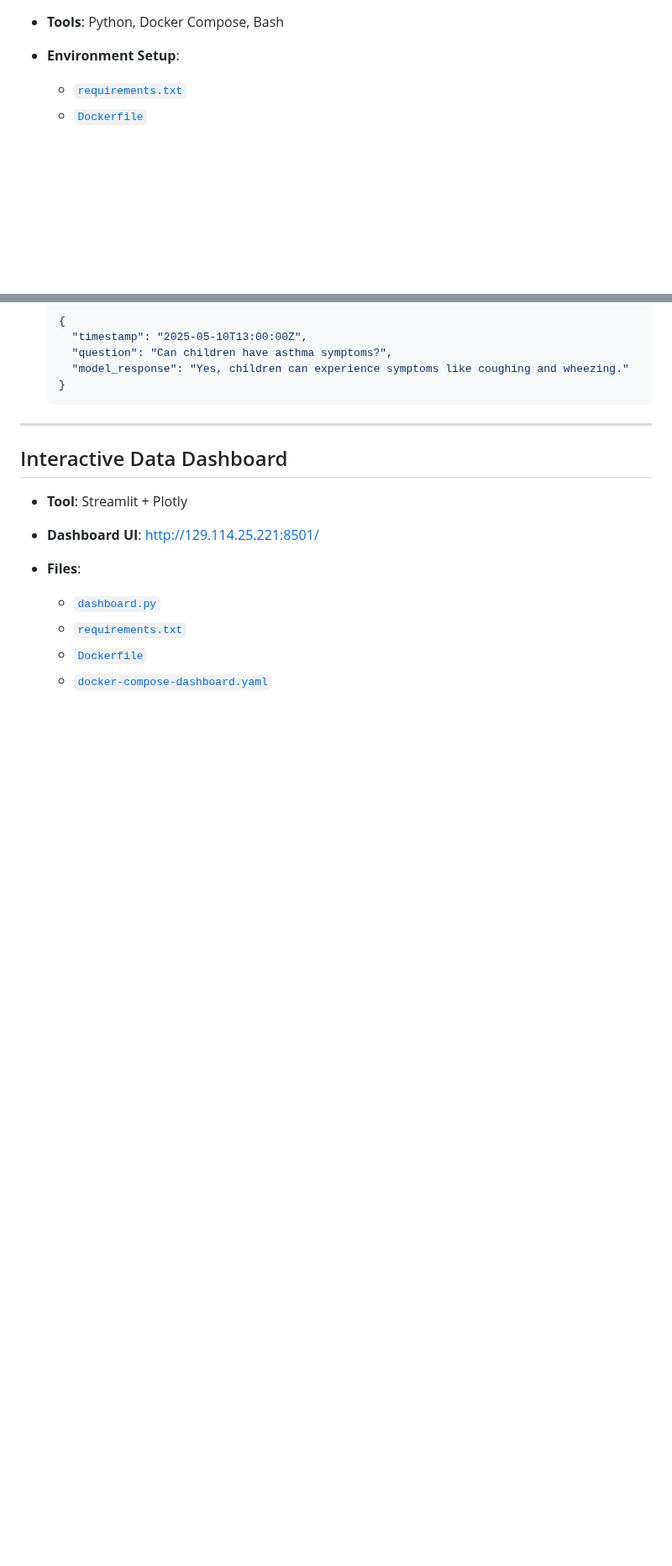
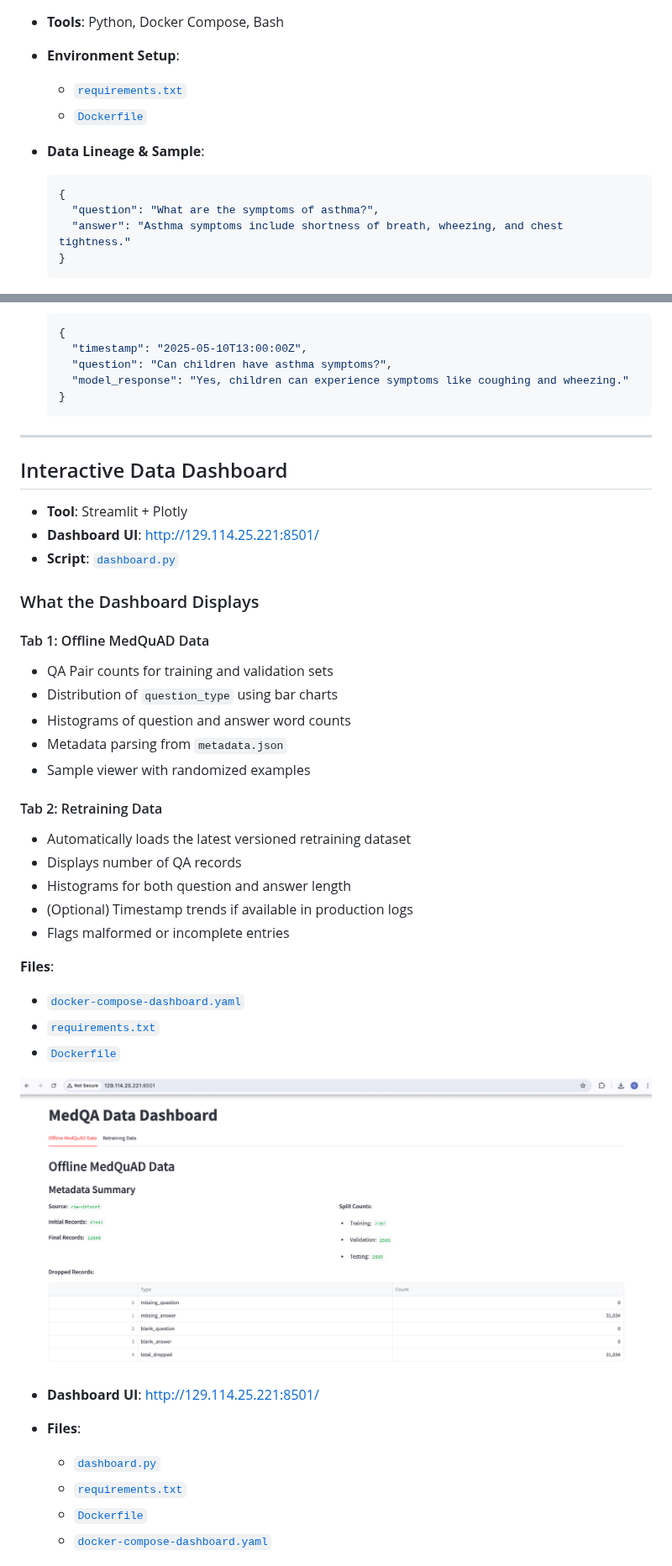
Before and after one commit to VamsiUdaykumar/Medical-Chatbot-MLOps, a Markdown page: Geetha/readme.md, 2 parts joined by grey strips. Shown at 84% size. Drawn GitHub-style; blank space fills up the shorter version.

````diff
--- a/Geetha/readme.md
+++ b/Geetha/readme.md
@@ -63,6 +78,14 @@ This document summarizes my contributions to the Medical Chatbot MLOps project,
   - [`requirements.txt`](https://github.com/phoenix1881/Medical-Chatbot-MLOps/blob/main/Geetha/requirements.txt)
   - [`Dockerfile`](https://github.com/phoenix1881/Medical-Chatbot-MLOps/blob/main/Geetha/Dockerfile)
 
+- **Data Lineage & Sample**:
+  ```json
+  {
+    "question": "What are the symptoms of asthma?",
+    "answer": "Asthma symptoms include shortness of breath, wheezing, and chest tightness."
+  }
+  ```
+
   ![Object Store Data View](images/object_data.png)
   ![Dataset Split Structure](images/dataset_split.png)
 
@@ -124,6 +151,31 @@ This document summarizes my contributions to the Medical Chatbot MLOps project,
 
 - **Tool**: Streamlit + Plotly
 - **Dashboard UI**: [http://129.114.25.221:8501/](http://129.114.25.221:8501/)
+- **Script**: [`dashboard.py`](https://github.com/phoenix1881/Medical-Chatbot-MLOps/blob/main/Geetha/dashboard.py)
+
+### What the Dashboard Displays
+
+#### Tab 1: Offline MedQuAD Data
+- QA Pair counts for training and validation sets
+- Distribution of `question_type` using bar charts
+- Histograms of question and answer word counts
+- Metadata parsing from `metadata.json`
+- Sample viewer with randomized examples
+
+#### Tab 2: Retraining Data
+- Automatically loads the latest versioned retraining dataset
+- Displays number of QA records
+- Histograms for both question and answer length
+- (Optional) Timestamp trends if available in production logs
+- Flags malformed or incomplete entries
+
+**Files**:
+- [`docker-compose-dashboard.yaml`](https://github.com/phoenix1881/Medical-Chatbot-MLOps/blob/main/Geetha/docker/docker-compose-dashboard.yaml)
+- [`requirements.txt`](https://github.com/phoenix1881/Medical-Chatbot-MLOps/blob/main/Geetha/requirements.txt)
+- [`Dockerfile`](https://github.com/phoenix1881/Medical-Chatbot-MLOps/blob/main/Geetha/Dockerfile)
+
+![Data Dashboard](images/data_dashboard.png)
+- **Dashboard UI**: [http://129.114.25.221:8501/](http://129.114.25.221:8501/)
 - **Files**:
   - [`dashboard.py`](https://github.com/phoenix1881/Medical-Chatbot-MLOps/blob/main/Geetha/dashboard.py)
   - [`requirements.txt`](https://github.com/phoenix1881/Medical-Chatbot-MLOps/blob/main/Geetha/requirements.txt)
````
Also changed, not shown: other parts of Geetha/readme.md (+24 -5 lines).
